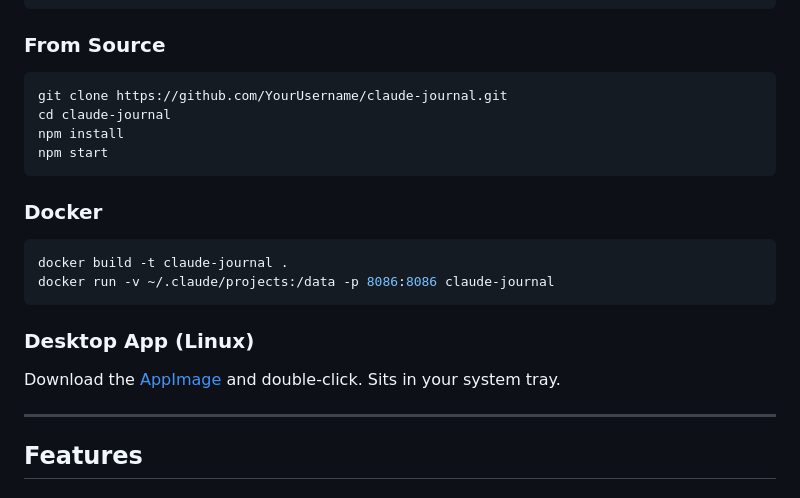
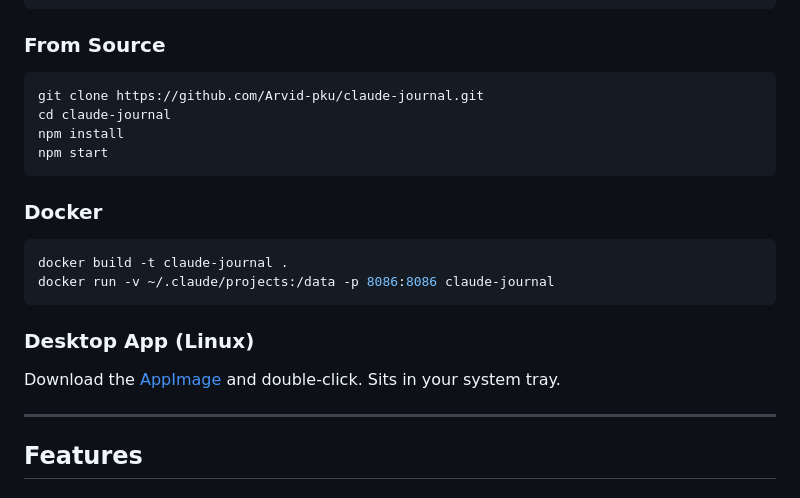
Before and after one commit to Arvid-pku/claude-journal, a Markdown page: README.md, the part around one of its changes. Drawn GitHub-style.

````diff
--- a/README.md
+++ b/README.md
@@ -41,7 +41,7 @@ claude-journal --open
 ### From Source
 
 ```bash
-git clone https://github.com/YourUsername/claude-journal.git
+git clone https://github.com/Arvid-pku/claude-journal.git
 cd claude-journal
 npm install
 npm start
````
Also changed, not shown: other parts of README.md (+1 -1 lines).
